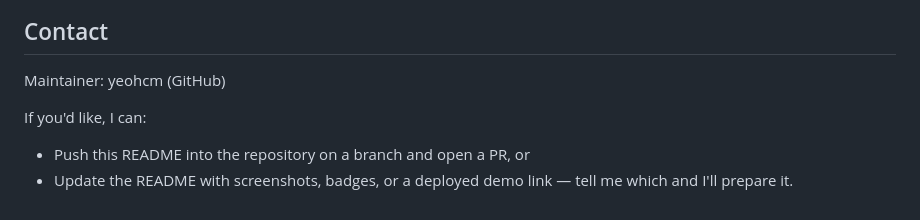
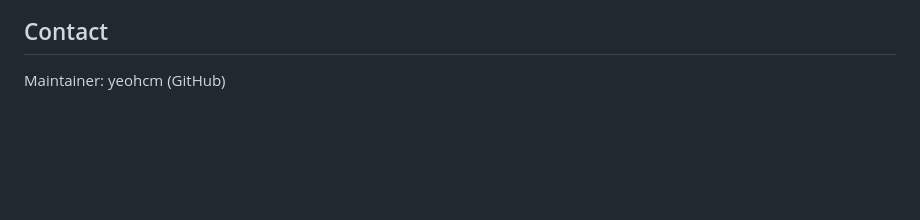
Before and after one commit to yeohcm/GumballTimesTable, a Markdown page: README.md, the part around the change. Rendered like a GitHub page; blank space fills up the shorter version.

Commit message:
Simplify contact section in README
Removed optional tasks for README updates.

```diff
--- a/README.md
+++ b/README.md
@@ -176,7 +176,3 @@ Please add a LICENSE file for an explicit open-source license. If none is provid
 ## Contact
 
 Maintainer: yeohcm (GitHub)
-
-If you'd like, I can:
-- Push this README into the repository on a branch and open a PR, or
-- Update the README with screenshots, badges, or a deployed demo link — tell me which and I'll prepare it.
```
